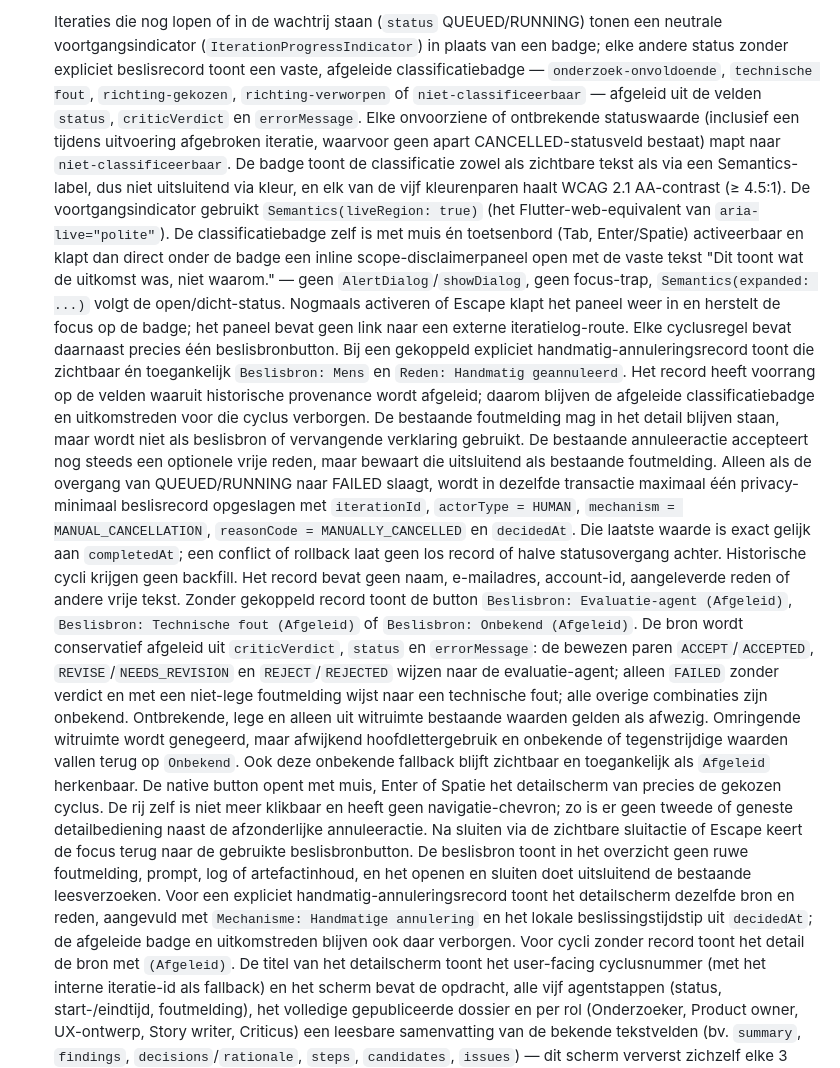
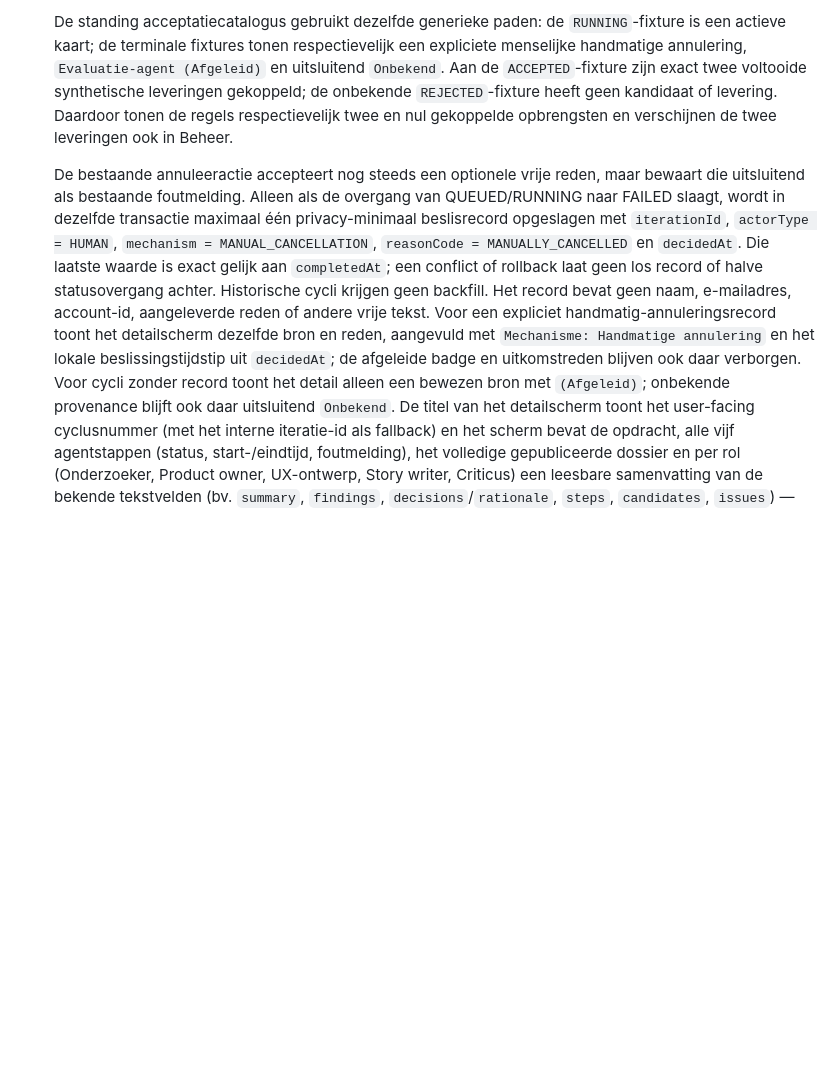
Before and after one commit to robbertvdzon/product-factory, a Markdown page: docs/architecture/functioneel-overzicht.md, the part around one of its changes. Rendered like a GitHub page; blank space fills up the shorter version.

```diff
--- a/docs/architecture/functioneel-overzicht.md
+++ b/docs/architecture/functioneel-overzicht.md
@@ -262,27 +250,11 @@ linksemantiek en zichtbare toetsenbordfocus, en toont van boven naar beneden:
 
-  Iteraties die nog lopen of in de wachtrij staan (`status` QUEUED/RUNNING)
-  tonen een neutrale voortgangsindicator (`IterationProgressIndicator`) in plaats van een badge;
-  elke andere status zonder expliciet beslisrecord toont een vaste, afgeleide
-  classificatiebadge — `onderzoek-onvoldoende`, `technische fout`, `richting-gekozen`,
-  `richting-verworpen` of `niet-classificeerbaar` —
-  afgeleid uit de velden `status`, `criticVerdict` en `errorMessage`. Elke onvoorziene of
-  ontbrekende statuswaarde (inclusief een tijdens uitvoering afgebroken iteratie, waarvoor geen
-  apart CANCELLED-statusveld bestaat) mapt naar `niet-classificeerbaar`. De badge toont de
-  classificatie zowel als zichtbare tekst als via een Semantics-label, dus niet uitsluitend via
-  kleur, en elk van de vijf kleurenparen haalt WCAG 2.1 AA-contrast (≥ 4.5:1). De
-  voortgangsindicator gebruikt `Semantics(liveRegion: true)` (het Flutter-web-equivalent van
-  `aria-live="polite"`). De classificatiebadge zelf is met muis én toetsenbord (Tab, Enter/Spatie)
-  activeerbaar en klapt dan direct onder de badge een inline scope-disclaimerpaneel open met de
-  vaste tekst "Dit toont wat de uitkomst was, niet waarom." — geen `AlertDialog`/`showDialog`,
-  geen focus-trap, `Semantics(expanded: ...)` volgt de open/dicht-status. Nogmaals activeren of
-  Escape klapt het paneel weer in en herstelt de focus op de badge; het paneel bevat geen link
-  naar een externe iteratielog-route.
-  Elke cyclusregel bevat daarnaast precies één beslisbronbutton. Bij een gekoppeld expliciet
-  handmatig-annuleringsrecord toont die zichtbaar én toegankelijk `Beslisbron: Mens` en
-  `Reden: Handmatig geannuleerd`. Het record heeft voorrang op de velden waaruit historische
-  provenance wordt afgeleid; daarom blijven de afgeleide classificatiebadge en uitkomstreden voor
-  die cyclus verborgen. De bestaande foutmelding mag in het detail blijven staan, maar wordt niet
-  als beslisbron of vervangende verklaring gebruikt.
+  De standing acceptatiecatalogus gebruikt dezelfde generieke paden: de `RUNNING`-fixture is een
+  actieve kaart; de terminale fixtures tonen respectievelijk een expliciete menselijke handmatige
+  annulering, `Evaluatie-agent (Afgeleid)` en uitsluitend `Onbekend`. Aan de `ACCEPTED`-fixture zijn
+  exact twee voltooide synthetische leveringen gekoppeld; de onbekende `REJECTED`-fixture heeft geen
+  kandidaat of levering. Daardoor tonen de regels respectievelijk twee en nul gekoppelde opbrengsten
+  en verschijnen de twee leveringen ook in Beheer.
+
   De bestaande annuleeractie accepteert nog steeds een optionele vrije reden, maar bewaart die
   uitsluitend als bestaande foutmelding. Alleen als de overgang van QUEUED/RUNNING naar FAILED
   slaagt, wordt in dezelfde transactie maximaal één privacy-minimaal beslisrecord opgeslagen met
@@ -291,25 +263,11 @@ linksemantiek en zichtbare toetsenbordfocus, en toont van boven naar beneden:
   `completedAt`; een conflict of rollback laat geen los record of halve statusovergang achter.
   Historische cycli krijgen geen backfill. Het record bevat geen naam, e-mailadres, account-id,
   aangeleverde reden of andere vrije tekst.
-  Zonder gekoppeld record toont de button `Beslisbron: Evaluatie-agent (Afgeleid)`,
-  `Beslisbron: Technische fout (Afgeleid)` of `Beslisbron: Onbekend (Afgeleid)`. De bron wordt
-  conservatief afgeleid uit `criticVerdict`, `status` en `errorMessage`: de bewezen paren
-  `ACCEPT`/`ACCEPTED`, `REVISE`/`NEEDS_REVISION` en `REJECT`/`REJECTED` wijzen naar de
-  evaluatie-agent; alleen `FAILED` zonder verdict en met een
-  niet-lege foutmelding wijst naar een technische fout; alle overige combinaties zijn onbekend.
-  Ontbrekende, lege en alleen uit witruimte bestaande waarden gelden als afwezig. Omringende
-  witruimte wordt genegeerd, maar afwijkend hoofdlettergebruik en onbekende of tegenstrijdige
-  waarden vallen terug op `Onbekend`. Ook deze onbekende fallback blijft zichtbaar en toegankelijk
-  als `Afgeleid` herkenbaar.
-  De native button opent met muis, Enter of Spatie het detailscherm van precies de gekozen cyclus.
-  De rij zelf is niet meer klikbaar en heeft geen navigatie-chevron; zo is er geen tweede of
-  geneste detailbediening naast de afzonderlijke annuleeractie. Na sluiten via de zichtbare
-  sluitactie of Escape keert de focus terug naar de gebruikte beslisbronbutton. De beslisbron toont
-  in het overzicht geen ruwe foutmelding, prompt, log of artefactinhoud, en het openen en sluiten
-  doet uitsluitend de bestaande leesverzoeken. Voor een expliciet handmatig-annuleringsrecord
+  Voor een expliciet handmatig-annuleringsrecord
   toont het detailscherm dezelfde bron en reden, aangevuld met `Mechanisme: Handmatige annulering`
   en het lokale beslissingstijdstip uit `decidedAt`; de afgeleide badge en uitkomstreden blijven
-  ook daar verborgen. Voor cycli zonder record toont het detail de bron met `(Afgeleid)`.
+  ook daar verborgen. Voor cycli zonder record toont het detail alleen een bewezen bron met
+  `(Afgeleid)`; onbekende provenance blijft ook daar uitsluitend `Onbekend`.
   De titel van het detailscherm toont het user-facing cyclusnummer (met het interne iteratie-id als
   fallback) en het scherm bevat de opdracht, alle vijf agentstappen (status, start-/eindtijd,
   foutmelding), het
```
Also changed, not shown: other parts of docs/architecture/functioneel-overzicht.md (+50 -62 lines).
